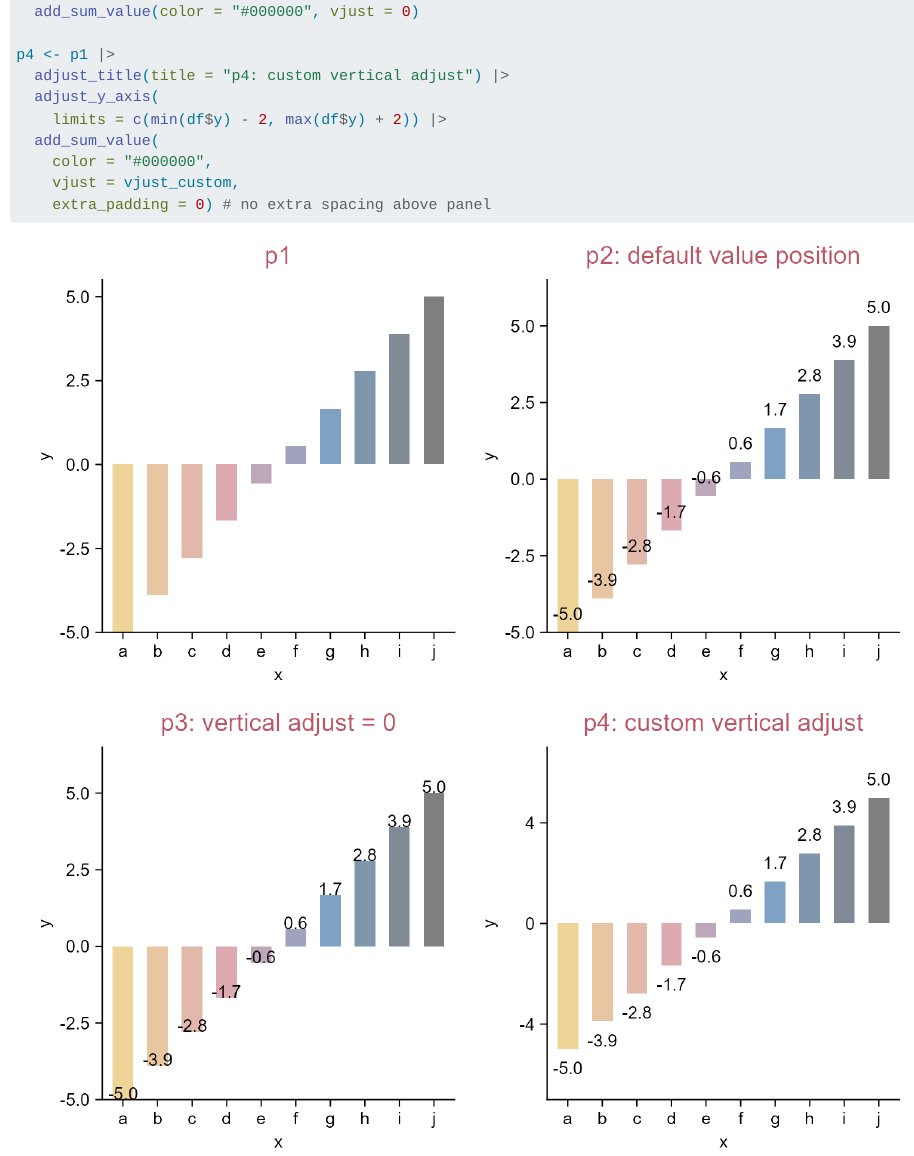
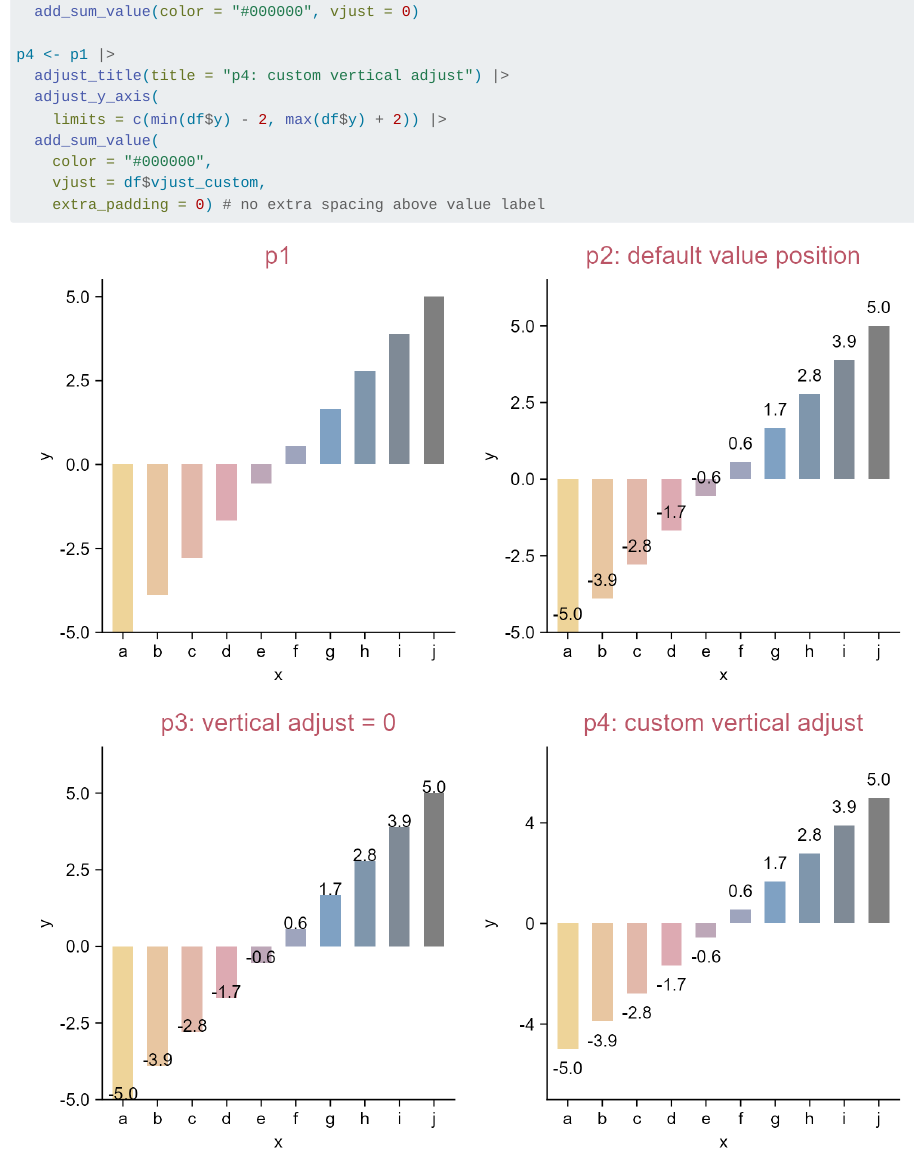
Before and after one commit to iamhealthy/tidyplots-book, a Quarto document (more-custom-plots.qmd): the page in a window 1100 px wide, from 13490 px down. Rendered offline with R 4.5, knitr and Pandoc in place of Quarto, with nearby package versions; some code elsewhere in the file could not run offline; long lines of code are wrapped.

Commit message:
e1.2.5_temp

````diff
--- a/more-custom-plots.qmd
+++ b/more-custom-plots.qmd
@@ -666,8 +666,8 @@ p4 <- p1 |>
     limits = c(min(df$y) - 2, max(df$y) + 2)) |>
   add_sum_value(
     color = "#000000",
-    vjust = vjust_custom,
-    extra_padding = 0) # no extra spacing above panel
+    vjust = df$vjust_custom,
+    extra_padding = 0) # no extra spacing above value label
 ```
 
 ```{r}
````
Also changed, not shown: 2 other files.
